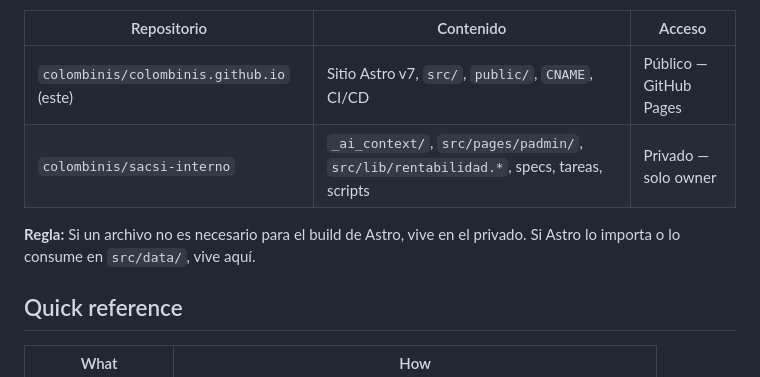
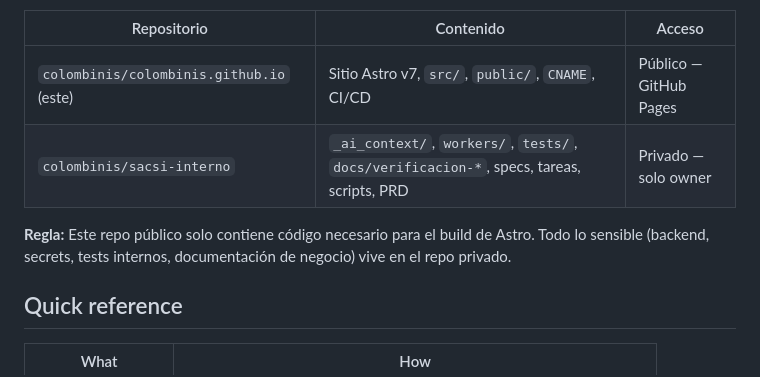
Before and after one commit to colombinis/colombinis.github.io, a Markdown page: AGENTS.md, the part around the change. Rendered like a GitHub page.

Commit message:
docs(AGENTS): actualizar split repo publico/privado

```diff
--- a/AGENTS.md
+++ b/AGENTS.md
@@ -11,9 +11,9 @@ Las Features, tareas, Issues de planificación y estados del proyecto se gestion
 | Repositorio | Contenido | Acceso |
 |-------------|-----------|--------|
 | `colombinis/colombinis.github.io` (este) | Sitio Astro v7, `src/`, `public/`, `CNAME`, CI/CD | Público — GitHub Pages |
-| `colombinis/sacsi-interno` | `_ai_context/`, `src/pages/padmin/`, `src/lib/rentabilidad.*`, specs, tareas, scripts | Privado — solo owner |
+| `colombinis/sacsi-interno` | `_ai_context/`, `workers/`, `tests/`, `docs/verificacion-*`, specs, tareas, scripts, PRD | Privado — solo owner |
 
-**Regla:** Si un archivo no es necesario para el build de Astro, vive en el privado. Si Astro lo importa o lo consume en `src/data/`, vive aquí.
+**Regla:** Este repo público solo contiene código necesario para el build de Astro. Todo lo sensible (backend, secrets, tests internos, documentación de negocio) vive en el repo privado.
 
 ## Quick reference
 
```
